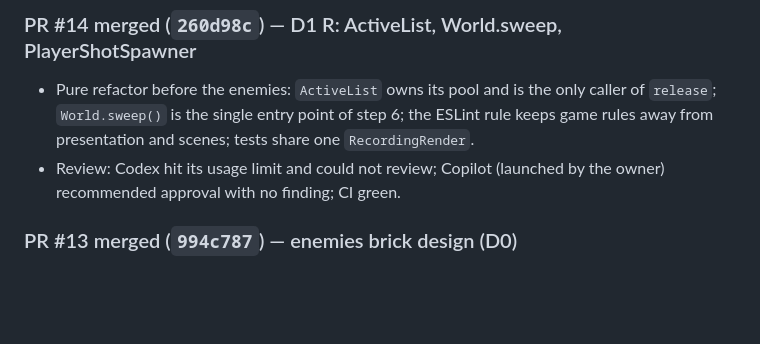
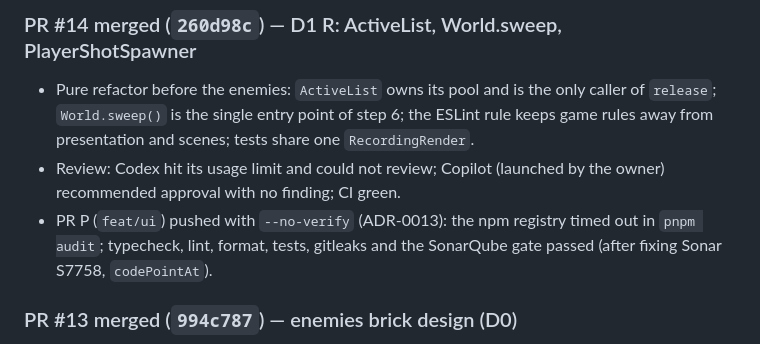
Before and after one commit to benoit-bremaud/retro-shmup, a Markdown page: PROJECT_LOG.md, the part around the change. Drawn GitHub-style; blank space fills up the shorter version.

Commit message:
docs(docs): log the --no-verify push of the pause PR
Co-Authored-By: Claude Opus 5.5 <noreply@anthropic.com>

```diff
--- a/PROJECT_LOG.md
+++ b/PROJECT_LOG.md
@@ -15,6 +15,9 @@ human context: what was done, why, and by which PR. Not the release changelog (s
   rules away from presentation and scenes; tests share one `RecordingRender`.
 - Review: Codex hit its usage limit and could not review; Copilot (launched by the owner)
   recommended approval with no finding; CI green.
+- PR P (`feat/ui`) pushed with `--no-verify` (ADR-0013): the npm registry timed out in
+  `pnpm audit`; typecheck, lint, format, tests, gitleaks and the SonarQube gate passed (after
+  fixing Sonar S7758, `codePointAt`).
 
 ### PR #13 merged (`994c787`) — enemies brick design (D0)
 
```
